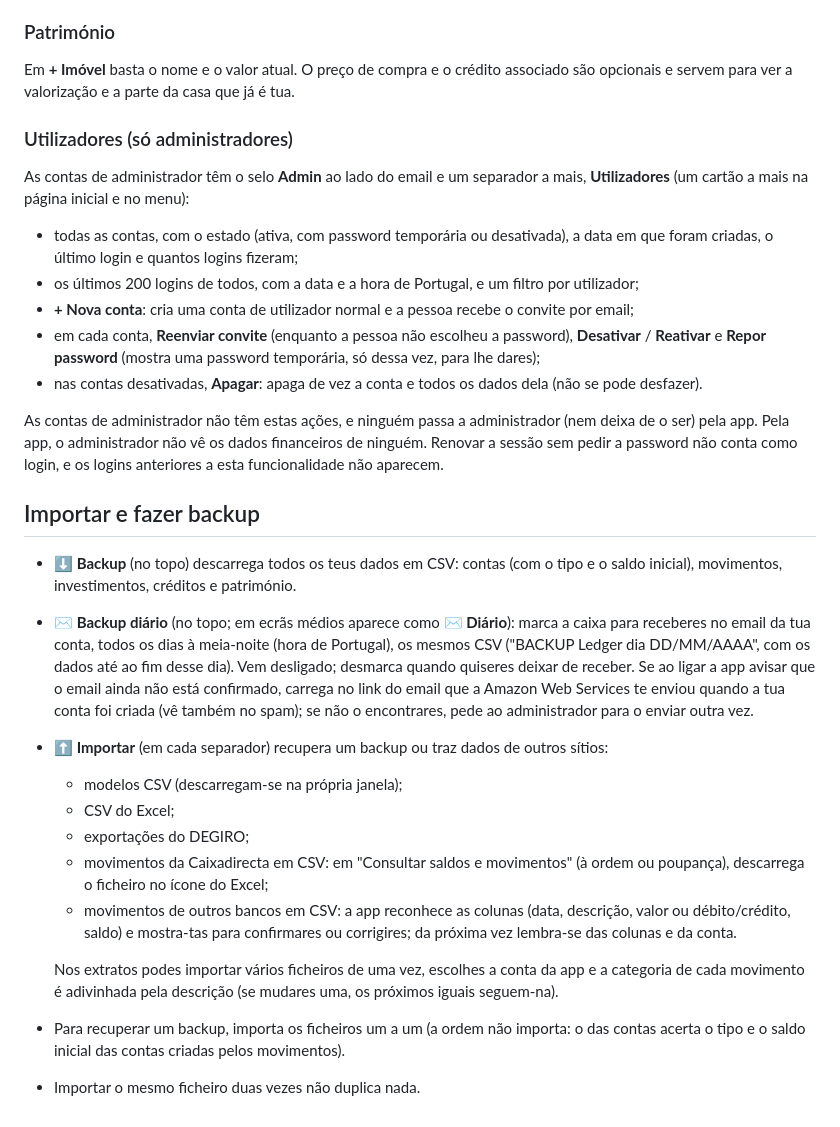
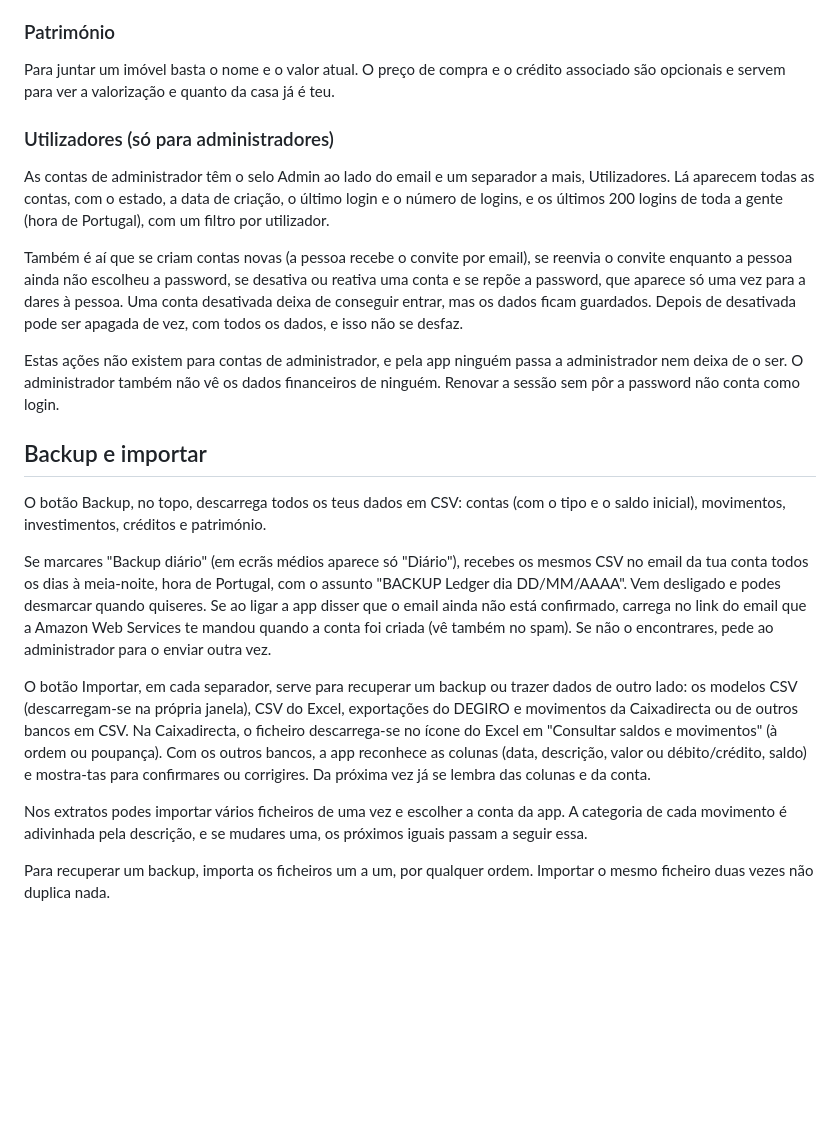
Before and after one commit to eduardooliveirak95/ledger-aws, a Markdown page: README.md, the part around one of its changes. Drawn GitHub-style; blank space fills up the shorter version.

```diff
--- a/README.md
+++ b/README.md
@@ -52,31 +53,24 @@ Por baixo dos cartões de **Entradas**, **Gastos**, **Saldo** e **Taxa de poupan
 
 ### Património
 
-Em **+ Imóvel** basta o nome e o valor atual. O preço de compra e o crédito associado são opcionais e servem para ver a valorização e a parte da casa que já é tua.
+Para juntar um imóvel basta o nome e o valor atual. O preço de compra e o crédito associado são opcionais e servem para ver a valorização e quanto da casa já é teu.
 
-### Utilizadores (só administradores)
+### Utilizadores (só para administradores)
 
-As contas de administrador têm o selo **Admin** ao lado do email e um separador a mais, **Utilizadores** (um cartão a mais na página inicial e no menu):
+As contas de administrador têm o selo Admin ao lado do email e um separador a mais, Utilizadores. Lá aparecem todas as contas, com o estado, a data de criação, o último login e o número de logins, e os últimos 200 logins de toda a gente (hora de Portugal), com um filtro por utilizador.
 
-- todas as contas, com o estado (ativa, com password temporária ou desativada), a data em que foram criadas, o último login e quantos logins fizeram;
-- os últimos 200 logins de todos, com a data e a hora de Portugal, e um filtro por utilizador;
-- **+ Nova conta**: cria uma conta de utilizador normal e a pessoa recebe o convite por email;
-- em cada conta, **Reenviar convite** (enquanto a pessoa não escolheu a password), **Desativar** / **Reativar** e **Repor password** (mostra uma password temporária, só dessa vez, para lhe dares);
-- nas contas desativadas, **Apagar**: apaga de vez a conta e todos os dados dela (não se pode desfazer).
+Também é aí que se criam contas novas (a pessoa recebe o convite por email), se reenvia o convite enquanto a pessoa ainda não escolheu a password, se desativa ou reativa uma conta e se repõe a password, que aparece só uma vez para a dares à pessoa. Uma conta desativada deixa de conseguir entrar, mas os dados ficam guardados. Depois de desativada pode ser apagada de vez, com todos os dados, e isso não se desfaz.
 
-As contas de administrador não têm estas ações, e ninguém passa a administrador (nem deixa de o ser) pela app. Pela app, o administrador não vê os dados financeiros de ninguém. Renovar a sessão sem pedir a password não conta como login, e os logins anteriores a esta funcionalidade não aparecem.
+Estas ações não existem para contas de administrador, e pela app ninguém passa a administrador nem deixa de o ser. O administrador também não vê os dados financeiros de ninguém. Renovar a sessão sem pôr a password não conta como login.
 
-## Importar e fazer backup
+## Backup e importar
 
-- **⬇ Backup** (no topo) descarrega todos os teus dados em CSV: contas (com o tipo e o saldo inicial), movimentos, investimentos, créditos e património.
-- **✉ Backup diário** (no topo; em ecrãs médios aparece como **✉ Diário**): marca a caixa para receberes no email da tua conta, todos os dias à meia-noite (hora de Portugal), os mesmos CSV ("BACKUP Ledger dia DD/MM/AAAA", com os dados até ao fim desse dia). Vem desligado; desmarca quando quiseres deixar de receber. Se ao ligar a app avisar que o email ainda não está confirmado, carrega no link do email que a Amazon Web Services te enviou quando a tua conta foi criada (vê também no spam); se não o encontrares, pede ao administrador para o enviar outra vez.
-- **⬆ Importar** (em cada separador) recupera um backup ou traz dados de outros sítios:
-  - modelos CSV (descarregam-se na própria janela);
-  - CSV do Excel;
-  - exportações do DEGIRO;
-  - movimentos da Caixadirecta em CSV: em "Consultar saldos e movimentos" (à ordem ou poupança), descarrega o ficheiro no ícone do Excel;
-  - movimentos de outros bancos em CSV: a app reconhece as colunas (data, descrição, valor ou débito/crédito, saldo) e mostra-tas para confirmares ou corrigires; da próxima vez lembra-se das colunas e da conta.
+O botão Backup, no topo, descarrega todos os teus dados em CSV: contas (com o tipo e o saldo inicial), movimentos, investimentos, créditos e património.
 
-  Nos extratos podes importar vários ficheiros de uma vez, escolhes a conta da app e a categoria de cada movimento é adivinhada pela descrição (se mudares uma, os próximos iguais seguem-na).
-- Para recuperar um backup, importa os ficheiros um a um (a ordem não importa: o das contas acerta o tipo e o saldo inicial das contas criadas pelos movimentos).
-- Importar o mesmo ficheiro duas vezes não duplica nada.
+Se marcares "Backup diário" (em ecrãs médios aparece só "Diário"), recebes os mesmos CSV no email da tua conta todos os dias à meia-noite, hora de Portugal, com o assunto "BACKUP Ledger dia DD/MM/AAAA". Vem desligado e podes desmarcar quando quiseres. Se ao ligar a app disser que o email ainda não está confirmado, carrega no link do email que a Amazon Web Services te mandou quando a conta foi criada (vê também no spam). Se não o encontrares, pede ao administrador para o enviar outra vez.
+
+O botão Importar, em cada separador, serve para recuperar um backup ou trazer dados de outro lado: os modelos CSV (descarregam-se na própria janela), CSV do Excel, exportações do DEGIRO e movimentos da Caixadirecta ou de outros bancos em CSV. Na Caixadirecta, o ficheiro descarrega-se no ícone do Excel em "Consultar saldos e movimentos" (à ordem ou poupança). Com os outros bancos, a app reconhece as colunas (data, descrição, valor ou débito/crédito, saldo) e mostra-tas para confirmares ou corrigires. Da próxima vez já se lembra das colunas e da conta.
+
+Nos extratos podes importar vários ficheiros de uma vez e escolher a conta da app. A categoria de cada movimento é adivinhada pela descrição, e se mudares uma, os próximos iguais passam a seguir essa.
+
+Para recuperar um backup, importa os ficheiros um a um, por qualquer ordem. Importar o mesmo ficheiro duas vezes não duplica nada.
```
Also changed, not shown: other parts of README.md (+27 -26 lines).
